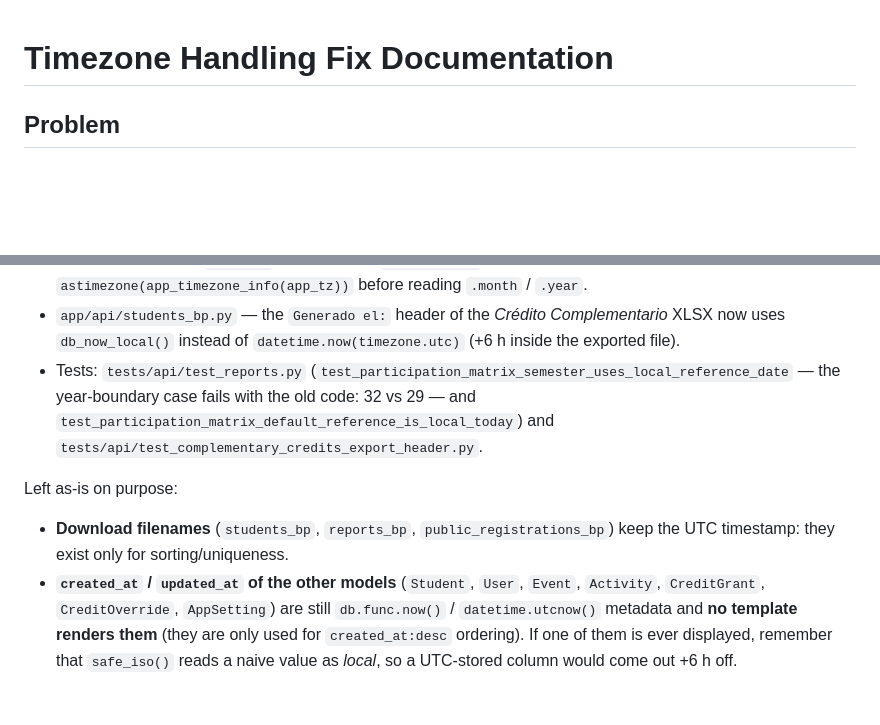
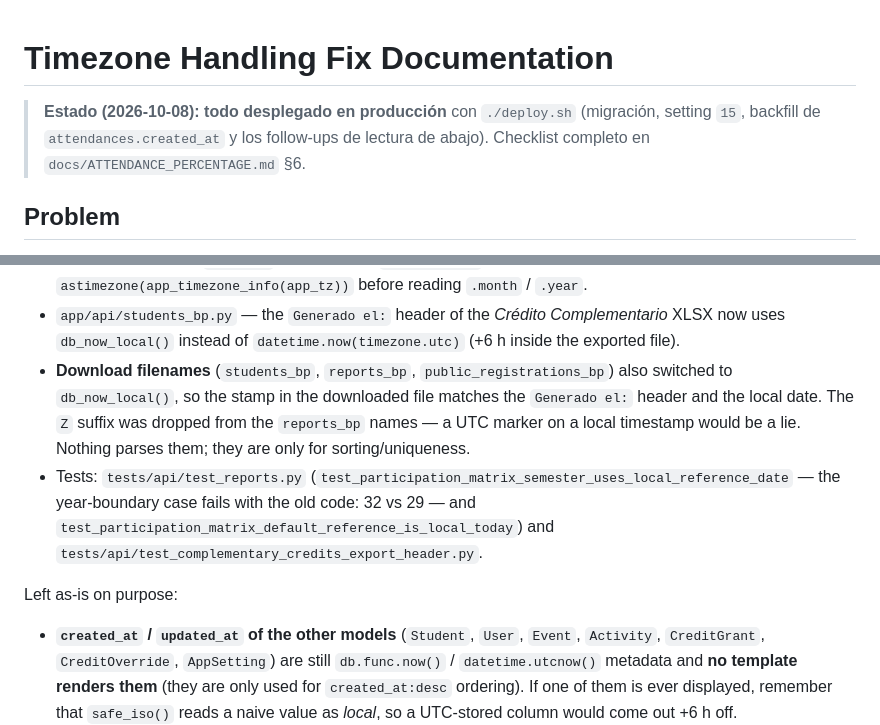
Before and after one commit to j2deme/EventosTec, a Markdown page: docs/TIMEZONE_FIX.md, 2 parts joined by grey strips. GitHub-like rendering; blank space fills up the shorter version.

```diff
--- a/docs/TIMEZONE_FIX.md
+++ b/docs/TIMEZONE_FIX.md
@@ -1,4 +1,9 @@
 # Timezone Handling Fix Documentation
+
+> **Estado (2026-10-08): todo desplegado en producción** con `./deploy.sh`
+> (migración, setting `15`, backfill de `attendances.created_at` y los
+> follow-ups de lectura de abajo). Checklist completo en
+> `docs/ATTENDANCE_PERCENTAGE.md` §6.
 
 ## Problem
 
@@ -179,6 +184,12 @@ only change what a human sees.
 - `app/api/students_bp.py` — the `Generado el:` header of the _Crédito
   Complementario_ XLSX now uses `db_now_local()` instead of
   `datetime.now(timezone.utc)` (+6 h inside the exported file).
+- **Download filenames** (`students_bp`, `reports_bp`,
+  `public_registrations_bp`) also switched to `db_now_local()`, so the stamp
+  in the downloaded file matches the `Generado el:` header and the local
+  date. The `Z` suffix was dropped from the `reports_bp` names — a UTC
+  marker on a local timestamp would be a lie. Nothing parses them; they are
+  only for sorting/uniqueness.
 - Tests: `tests/api/test_reports.py`
   (`test_participation_matrix_semester_uses_local_reference_date` — the
   year-boundary case fails with the old code: 32 vs 29 — and
@@ -187,9 +198,6 @@ only change what a human sees.
 
 Left as-is on purpose:
 
-- **Download filenames** (`students_bp`, `reports_bp`,
-  `public_registrations_bp`) keep the UTC timestamp: they exist only for
-  sorting/uniqueness.
 - **`created_at` / `updated_at` of the other models** (`Student`, `User`,
   `Event`, `Activity`, `CreditGrant`, `CreditOverride`, `AppSetting`) are
   still `db.func.now()` / `datetime.utcnow()` metadata and **no template
```
Also changed, not shown: docs/ATTENDANCE_PERCENTAGE.md (+19 -6 lines).
